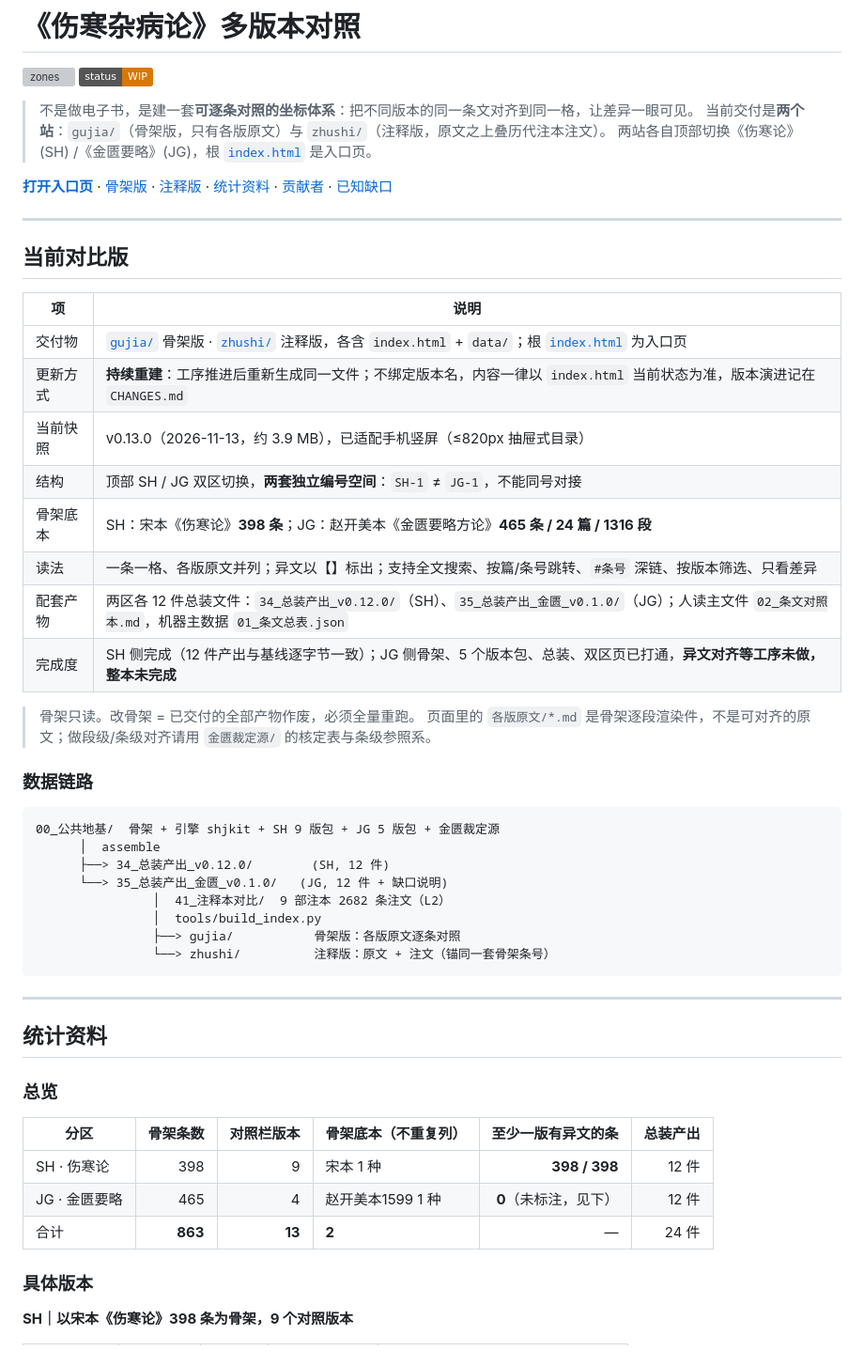
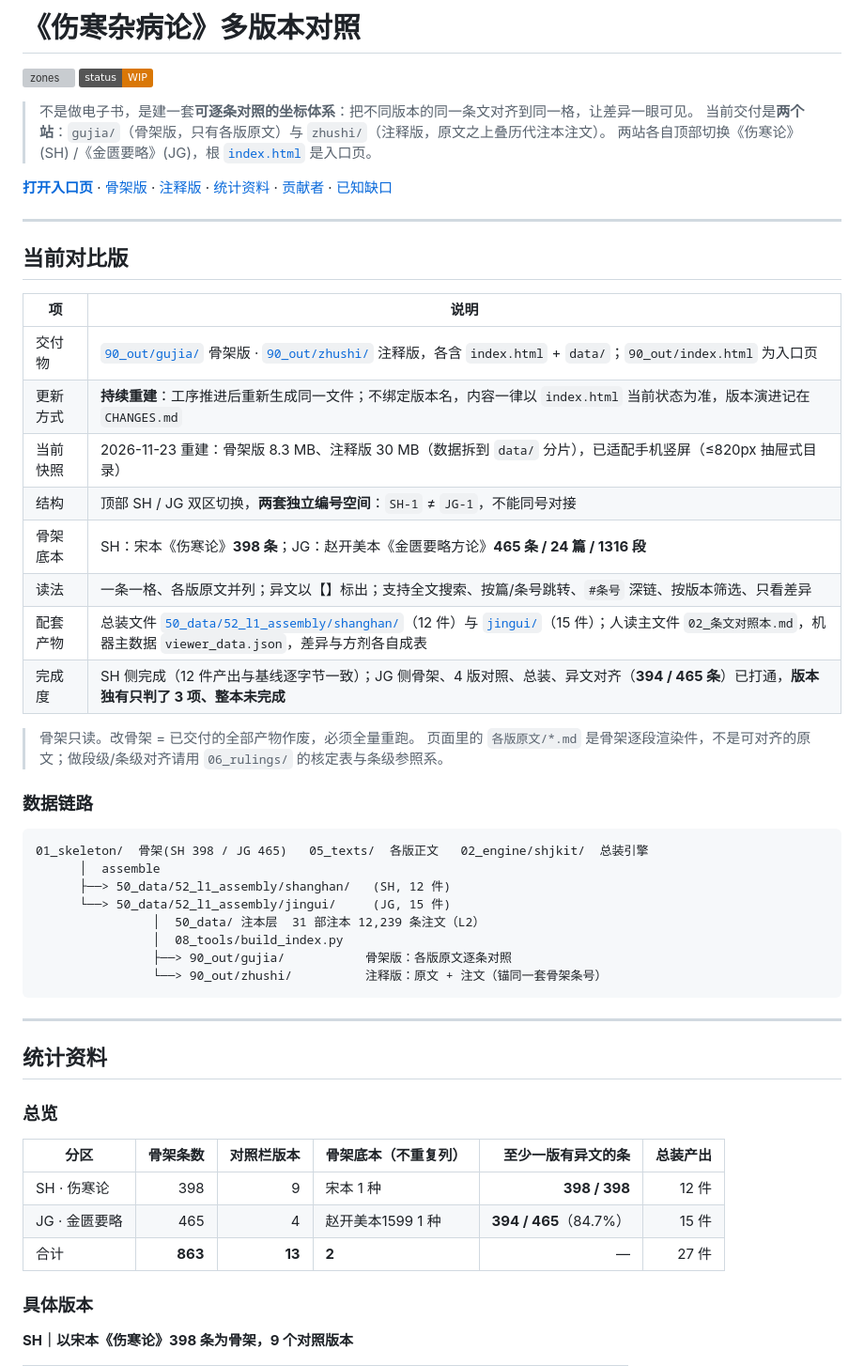
Before and after one commit to daoyechen/yi-shzbl, a Markdown page: README.md, the part around one of its changes. Shown at 94% size. GitHub-like rendering; badges without logos; grey boxes are pictures that could not be loaded.

````diff
--- a/README.md
+++ b/README.md
@@ -14,29 +14,29 @@
 
 | 项 | 说明 |
 | --- | --- |
-| 交付物 | [`gujia/`](gujia/index.html) 骨架版 · [`zhushi/`](zhushi/index.html) 注释版，各含 `index.html` + `data/`；根 [`index.html`](index.html) 为入口页 |
+| 交付物 | [`90_out/gujia/`](90_out/gujia/index.html) 骨架版 · [`90_out/zhushi/`](90_out/zhushi/index.html) 注释版，各含 `index.html` + `data/`；`90_out/index.html` 为入口页 |
 | 更新方式 | **持续重建**：工序推进后重新生成同一文件；不绑定版本名，内容一律以 `index.html` 当前状态为准，版本演进记在 `CHANGES.md` |
-| 当前快照 | v0.13.0（2026-11-13，约 3.9 MB），已适配手机竖屏（≤820px 抽屉式目录） |
+| 当前快照 | 2026-11-23 重建：骨架版 8.3 MB、注释版 30 MB（数据拆到 `data/` 分片），已适配手机竖屏（≤820px 抽屉式目录） |
 | 结构 | 顶部 SH / JG 双区切换，**两套独立编号空间**：`SH-1` ≠ `JG-1`，不能同号对接 |
 | 骨架底本 | SH：宋本《伤寒论》**398 条**；JG：赵开美本《金匮要略方论》**465 条 / 24 篇 / 1316 段** |
 | 读法 | 一条一格、各版原文并列；异文以【】标出；支持全文搜索、按篇/条号跳转、`#条号` 深链、按版本筛选、只看差异 |
-| 配套产物 | 两区各 12 件总装文件：`34_总装产出_v0.12.0/`（SH）、`35_总装产出_金匮_v0.1.0/`（JG）；人读主文件 `02_条文对照本.md`，机器主数据 `01_条文总表.json` |
-| 完成度 | SH 侧完成（12 件产出与基线逐字节一致）；JG 侧骨架、5 个版本包、总装、双区页已打通，**异文对齐等工序未做，整本未完成** |
+| 配套产物 | 总装文件 [`50_data/52_l1_assembly/shanghan/`](50_data/52_l1_assembly/shanghan/)（12 件）与 [`jingui/`](50_data/52_l1_assembly/jingui/)（15 件）；人读主文件 `02_条文对照本.md`，机器主数据 `viewer_data.json`，差异与方剂各自成表 |
+| 完成度 | SH 侧完成（12 件产出与基线逐字节一致）；JG 侧骨架、4 版对照、总装、异文对齐（**394 / 465 条**）已打通，**版本独有只判了 3 项、整本未完成** |
 
 > 骨架只读。改骨架 = 已交付的全部产物作废，必须全量重跑。
-> 页面里的 `各版原文/*.md` 是骨架逐段渲染件，不是可对齐的原文；做段级/条级对齐请用 `金匮裁定源/` 的核定表与条级参照系。
+> 页面里的 `各版原文/*.md` 是骨架逐段渲染件，不是可对齐的原文；做段级/条级对齐请用 `06_rulings/` 的核定表与条级参照系。
 
 ### 数据链路
 
 ```
-00_公共地基/  骨架 + 引擎 shjkit + SH 9 版包 + JG 5 版包 + 金匮裁定源
+01_skeleton/  骨架(SH 398 / JG 465)   05_texts/  各版正文   02_engine/shjkit/  总装引擎
       │  assemble
-      ├──> 34_总装产出_v0.12.0/        (SH, 12 件)
-      └──> 35_总装产出_金匮_v0.1.0/   (JG, 12 件 + 缺口说明)
-                │  41_注释本对比/  9 部注本 2682 条注文（L2）
-                │  tools/build_index.py
-                ├──> gujia/           骨架版：各版原文逐条对照
-                └──> zhushi/          注释版：原文 + 注文（锚同一套骨架条号）
+      ├──> 50_data/52_l1_assembly/shanghan/   (SH, 12 件)
+      └──> 50_data/52_l1_assembly/jingui/     (JG, 15 件)
+                │  50_data/ 注本层  31 部注本 12,239 条注文（L2）
+                │  08_tools/build_index.py
+                ├──> 90_out/gujia/           骨架版：各版原文逐条对照
+                └──> 90_out/zhushi/          注释版：原文 + 注文（锚同一套骨架条号）
 ```
 
 ---
@@ -48,8 +48,8 @@
 | 分区 | 骨架条数 | 对照栏版本 | 骨架底本（不重复列） | 至少一版有异文的条 | 总装产出 |
 | --- | ---: | ---: | --- | ---: | ---: |
 | SH · 伤寒论 | 398 | 9 | 宋本 1 种 | **398 / 398** | 12 件 |
-| JG · 金匮要略 | 465 | 4 | 赵开美本1599 1 种 | **0**（未标注，见下） | 12 件 |
-| 合计 | **863** | **13** | **2** | — | 24 件 |
+| JG · 金匮要略 | 465 | 4 | 赵开美本1599 1 种 | **394 / 465**（84.7%） | 15 件 |
+| 合计 | **863** | **13** | **2** | — | 27 件 |
 
 ### 具体版本
 
````
Also changed, not shown: other parts of README.md (+41 -31 lines), 50_data/README.md (+3 -3 lines), 90_out/README.md (+1 -1 lines), assets/dajinzi.jpg (added), assets/huihao-ziran.jpg (added).
